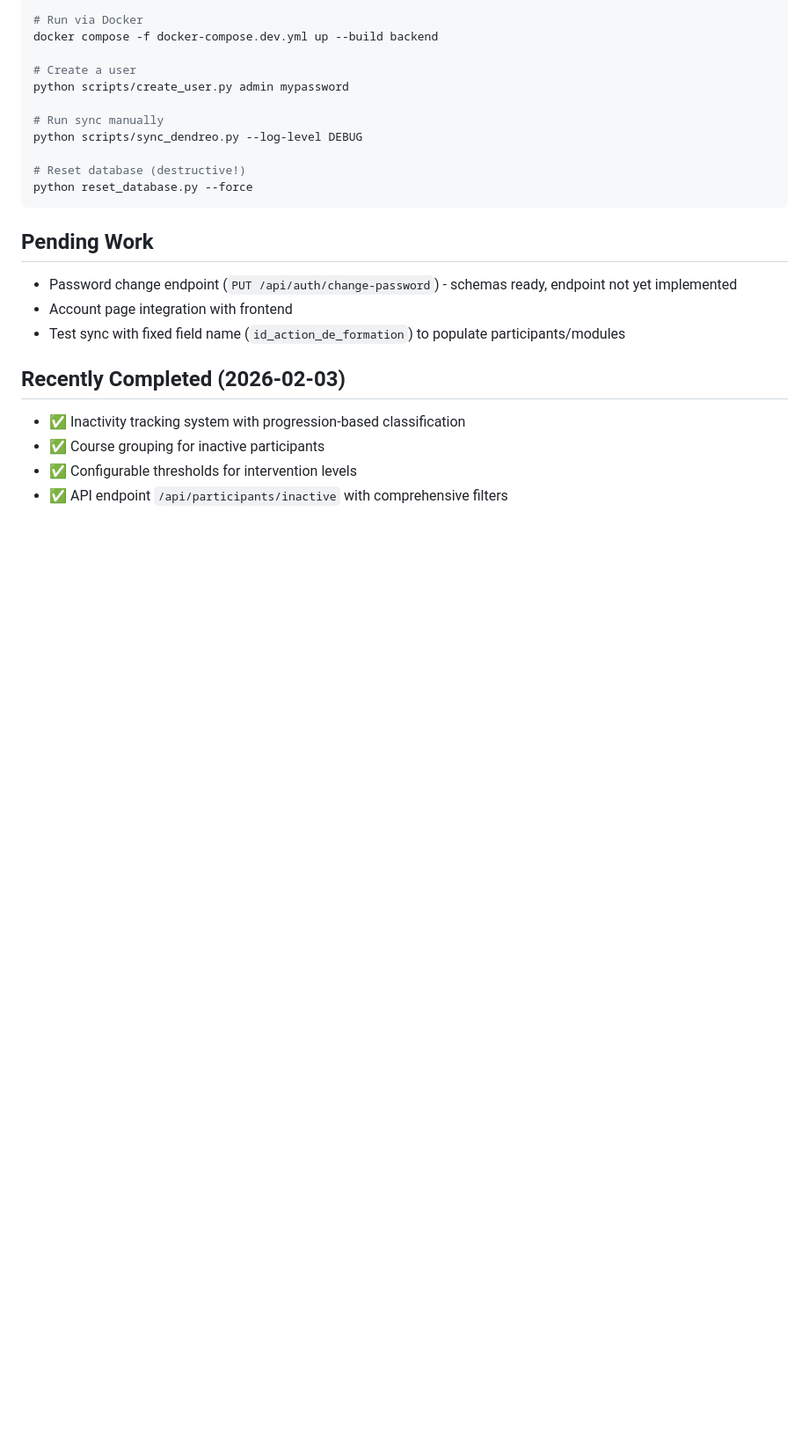
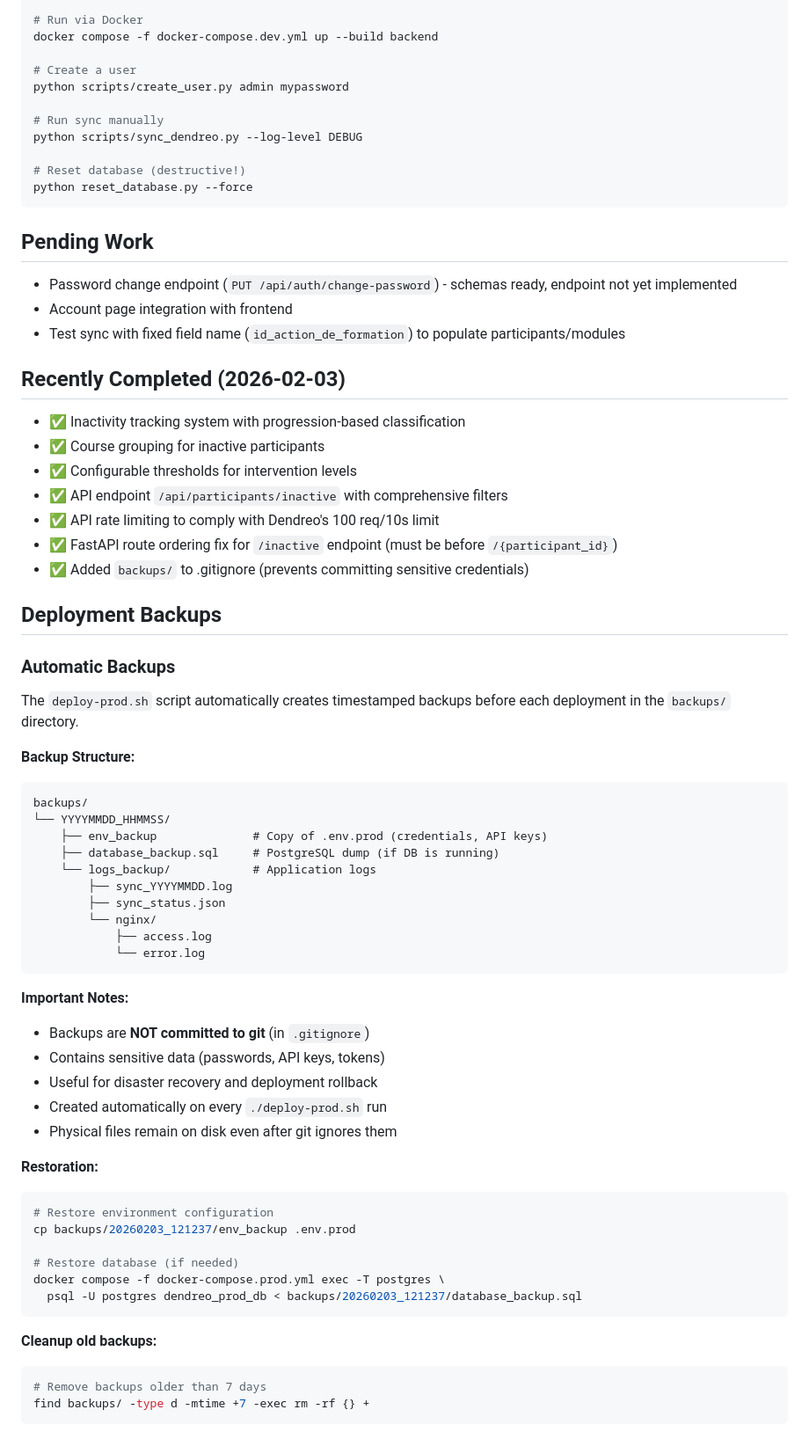
Before and after one commit to Competences-et-Metiers/DendreoProgression, a Markdown page: back/AGENT.md, the part around one of its changes. Shown at 88% size. GitHub-like rendering; blank space fills up the shorter version.

Commit message:
updated agent.mb

````diff
--- a/back/AGENT.md
+++ b/back/AGENT.md
@@ -679,3 +698,49 @@ python reset_database.py --force
 - ✅ Course grouping for inactive participants
 - ✅ Configurable thresholds for intervention levels
 - ✅ API endpoint `/api/participants/inactive` with comprehensive filters
+- ✅ API rate limiting to comply with Dendreo's 100 req/10s limit
+- ✅ FastAPI route ordering fix for `/inactive` endpoint (must be before `/{participant_id}`)
+- ✅ Added `backups/` to .gitignore (prevents committing sensitive credentials)
+
+## Deployment Backups
+
+### Automatic Backups
+
+The `deploy-prod.sh` script automatically creates timestamped backups before each deployment in the `backups/` directory.
+
+**Backup Structure:**
+```
+backups/
+└── YYYYMMDD_HHMMSS/
+    ├── env_backup              # Copy of .env.prod (credentials, API keys)
+    ├── database_backup.sql     # PostgreSQL dump (if DB is running)
+    └── logs_backup/            # Application logs
+        ├── sync_YYYYMMDD.log
+        ├── sync_status.json
+        └── nginx/
+            ├── access.log
+            └── error.log
+```
+
+**Important Notes:**
+- Backups are **NOT committed to git** (in `.gitignore`)
+- Contains sensitive data (passwords, API keys, tokens)
+- Useful for disaster recovery and deployment rollback
+- Created automatically on every `./deploy-prod.sh` run
+- Physical files remain on disk even after git ignores them
+
+**Restoration:**
+```bash
+# Restore environment configuration
+cp backups/20260203_121237/env_backup .env.prod
+
+# Restore database (if needed)
+docker compose -f docker-compose.prod.yml exec -T postgres \
+  psql -U postgres dendreo_prod_db < backups/20260203_121237/database_backup.sql
+```
+
+**Cleanup old backups:**
+```bash
+# Remove backups older than 7 days
+find backups/ -type d -mtime +7 -exec rm -rf {} +
+```
````
Also changed, not shown: other parts of back/AGENT.md (+19 -0 lines).
